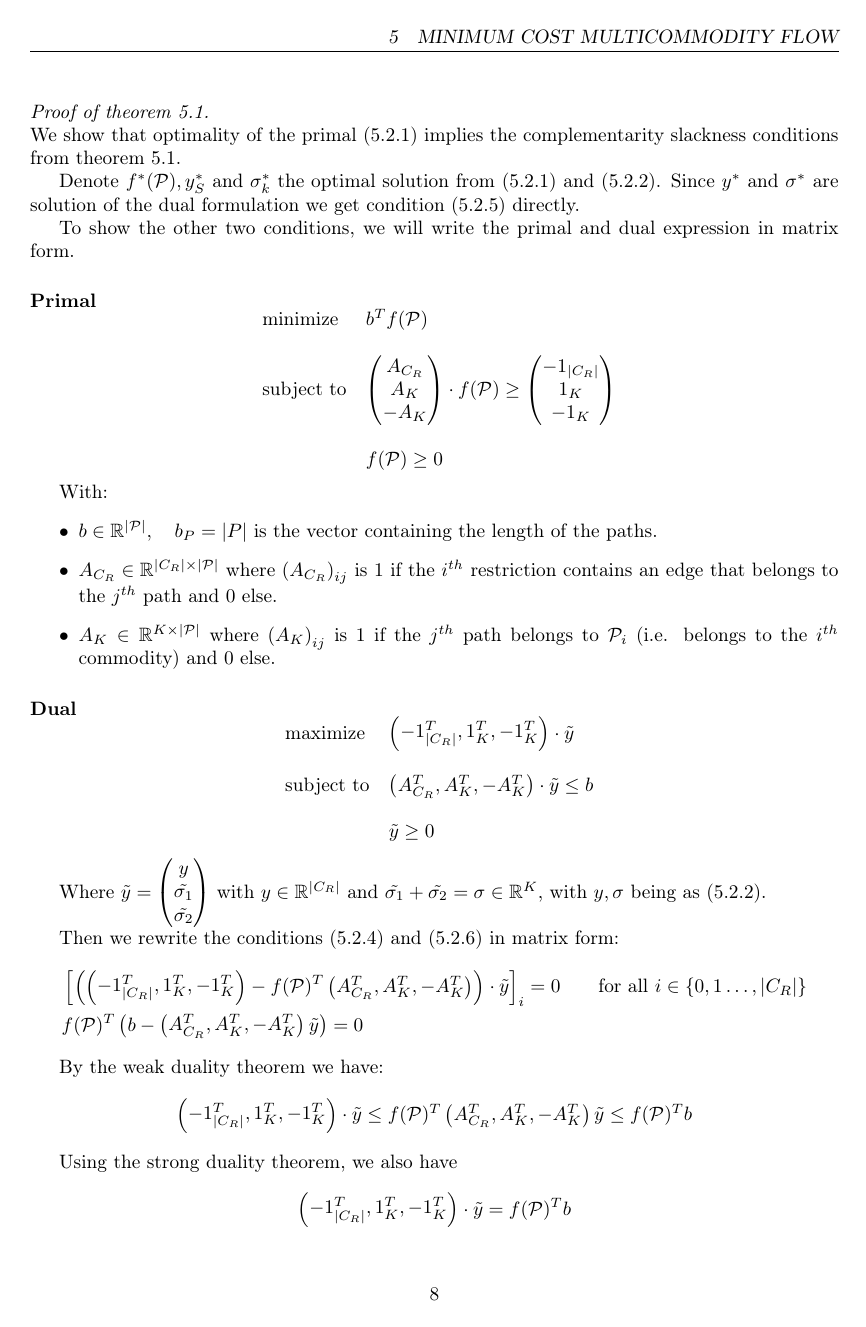
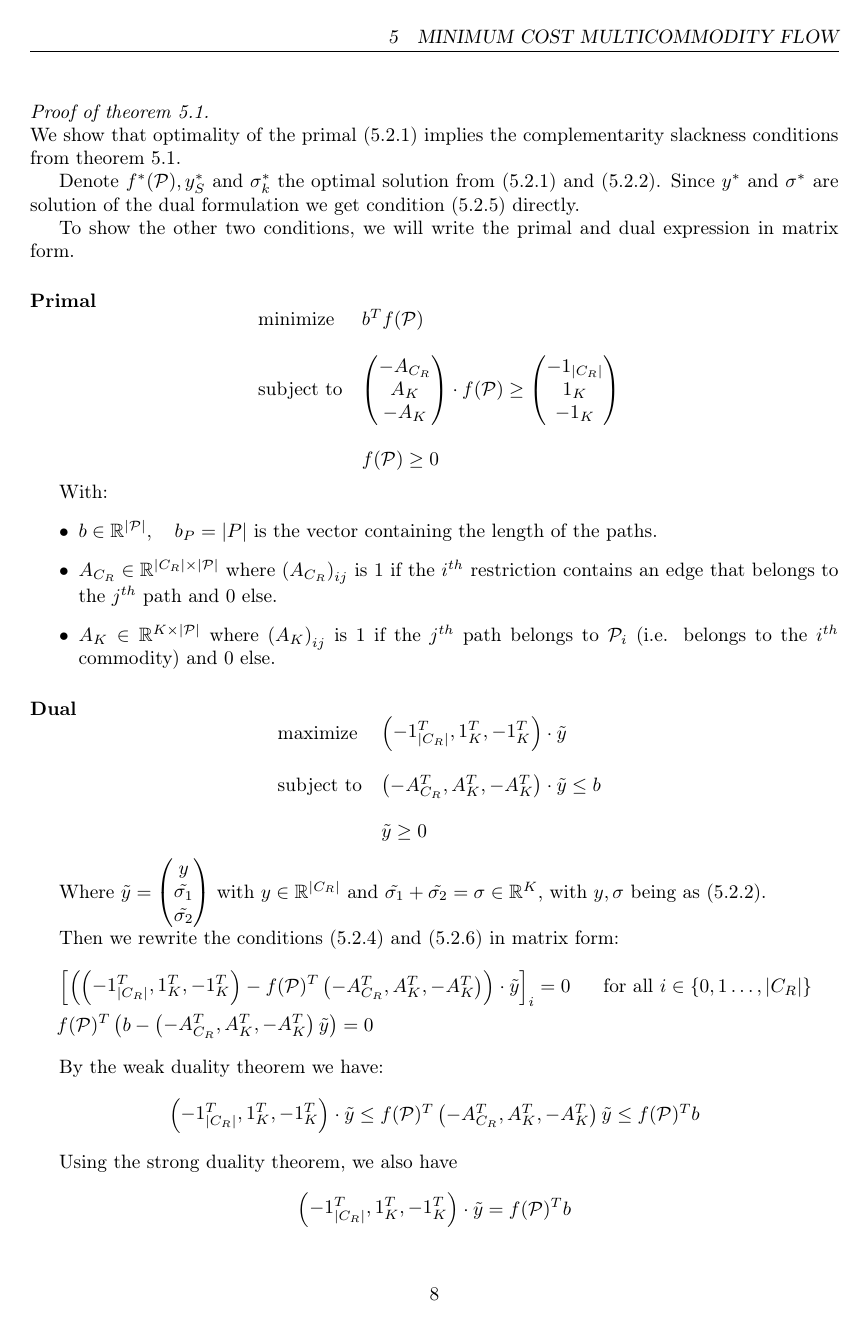
Before and after one commit to dufourc1/SemesterProjectMA3, a LaTeX document (reports/reportCharles/semesterProjectMa3.tex): page 10 of 16. The pictures show the PDF file reports/reportCharles/semesterProjectMa3.pdf that the author committed with the source.

Commit message:
Implements column generation method Master LP  and pricing problem
Correct bugs in report too (missed negative sign)
Use Dijkstra for finding shortest path (time gain)

```diff
--- a/reports/reportCharles/semesterProjectMa3.tex
+++ b/reports/reportCharles/semesterProjectMa3.tex
@@ -349,11 +349,11 @@ The second restriction $\sum_{P \in P^k} f(P) = 1$ contains in our case the fact
 The dual of the primal formulation (\ref{eq:pathFormulationPrimal}) is:
 
 \begin{equation}
-\begin{array}{ll@{}ll}
-\text{maximize}  & -\displaystyle\sum\limits_{R \in C_R} &y_R  +\displaystyle\sum\limits_{i=1}^{K}\sigma_i &\\
-\text{subject to}& \displaystyle\sum\limits_{R \in C_R}   &\delta_P(R)\cdot y_R + \sigma_k \leq |P|,  &\forall P \in \mathcal{P}\\
-&                                                &y \geq 0, &y \in \mathbb{R}^{|C_R|} \\
-& 												 & &\sigma \in \mathbb{R}^K\\
+\begin{array}{ll@{}lll}
+\text{maximize}  &\displaystyle\sum\limits_{R \in C_R} &y_R  +\displaystyle\sum\limits_{i=1}^{K}\sigma_i &\\
+\text{subject to}  & \displaystyle\sum\limits_{R \in C_R}   &\delta_P(R)\cdot y_R + \sigma_k \leq |P|,  &\forall P \in \mathcal{P}\\
+ &                                               &y \leq 0, &y \in \mathbb{R}^{|C_R|} \\
+ &												 & &\sigma \in \mathbb{R}^K\\
 \end{array}
 \label{eq:pathFormulationDual}
 \end{equation}
@@ -394,7 +394,7 @@ We can then derive complementary slackness conditions.
 	 \text{minimize}  &b^T f(\mathcal{P})  \\
 	 \\
 	 \text{subject to}
-	 &\left( \begin{matrix} A_{C_R}	\\ A_K \\ -A_K \\ \end{matrix} \right) \cdot f(\mathcal{P}) \geq  \left( \begin{matrix} -1_{|C_R|}	\\ 1_K \\ -1_K \\ \end{matrix} \right) \\
+	 &\left( \begin{matrix} -A_{C_R}	\\ A_K \\ -A_K \\ \end{matrix} \right) \cdot f(\mathcal{P}) \geq  \left( \begin{matrix} -1_{|C_R|}	\\ 1_K \\ -1_K \\ \end{matrix} \right) \\
 	 \\
 	                                          &f(\mathcal{P}) \geq 0
 	 \end{array}
@@ -417,7 +417,7 @@ We can then derive complementary slackness conditions.
  \text{maximize}  &\left( \begin{matrix} -1_{|C_R|}^T, 1_K^T, -1_K^T  \end{matrix} \right)\cdot \tilde{y}   \\
  \\
  \text{subject to}
- &\left( \begin{matrix} A_{C_R}^T, A_K^T, -A_K^T \end{matrix} \right) \cdot \tilde{y} \leq  b  \\
+ &\left( \begin{matrix} -A_{C_R}^T, A_K^T, -A_K^T \end{matrix} \right) \cdot \tilde{y} \leq  b  \\
  \\
  &\tilde{y} \geq 0
  \end{array}
@@ -429,14 +429,14 @@ We can then derive complementary slackness conditions.
 
  Then we rewrite the conditions \eqref{eq:cond1} and \eqref{eq:cond3} in matrix form:
 \begin{align*}
-&\left[ \left( \left( \begin{matrix} -1_{|C_R|}^T, 1_K^T, -1_K^T  \end{matrix} \right) - f(\mathcal{P})^T\left( \begin{matrix} A_{C_R}^T, A_K^T, -A_K^T \end{matrix} \right) \right) \cdot \tilde{y}\right]_{i}= 0 & \text{ for all } i \in \{0,1\ldots,|C_R| \}\\
-& f(\mathcal{P})^T\left( b - \left( \begin{matrix} A_{C_R}^T, A_K^T, -A_K^T \end{matrix} \right)\tilde{y} \right) = 0 &
+&\left[ \left( \left( \begin{matrix} -1_{|C_R|}^T, 1_K^T, -1_K^T  \end{matrix} \right) - f(\mathcal{P})^T\left( \begin{matrix} -A_{C_R}^T, A_K^T, -A_K^T \end{matrix} \right) \right) \cdot \tilde{y}\right]_{i}= 0 & \text{ for all } i \in \{0,1\ldots,|C_R| \}\\
+& f(\mathcal{P})^T\left( b - \left( \begin{matrix} -A_{C_R}^T, A_K^T, -A_K^T \end{matrix} \right)\tilde{y} \right) = 0 &
 \end{align*}
 
 
  By the weak duality theorem we have:
  $$\left( \begin{matrix} -1_{|C_R|}^T, 1_K^T, -1_K^T  \end{matrix} \right)\cdot \tilde{y} \leq
- f(\mathcal{P})^T \left( \begin{matrix} A_{C_R}^T, A_K^T, -A_K^T \end{matrix} \right)\tilde{y} \leq f(\mathcal{P})^Tb $$
+ f(\mathcal{P})^T \left( \begin{matrix} -A_{C_R}^T, A_K^T, -A_K^T \end{matrix} \right)\tilde{y} \leq f(\mathcal{P})^Tb $$
 
  Using the strong duality theorem, we also have
  $$\left( \begin{matrix} -1_{|C_R|}^T, 1_K^T, -1_K^T  \end{matrix} \right)\cdot \tilde{y} =  f(\mathcal{P})^Tb  $$
```
Also changed, not shown: reports/reportCharles/semesterProjectMa3.pdf, reports/reportCharles/semesterProjectMa3.tex (13 more changed lines), 4 other files.
